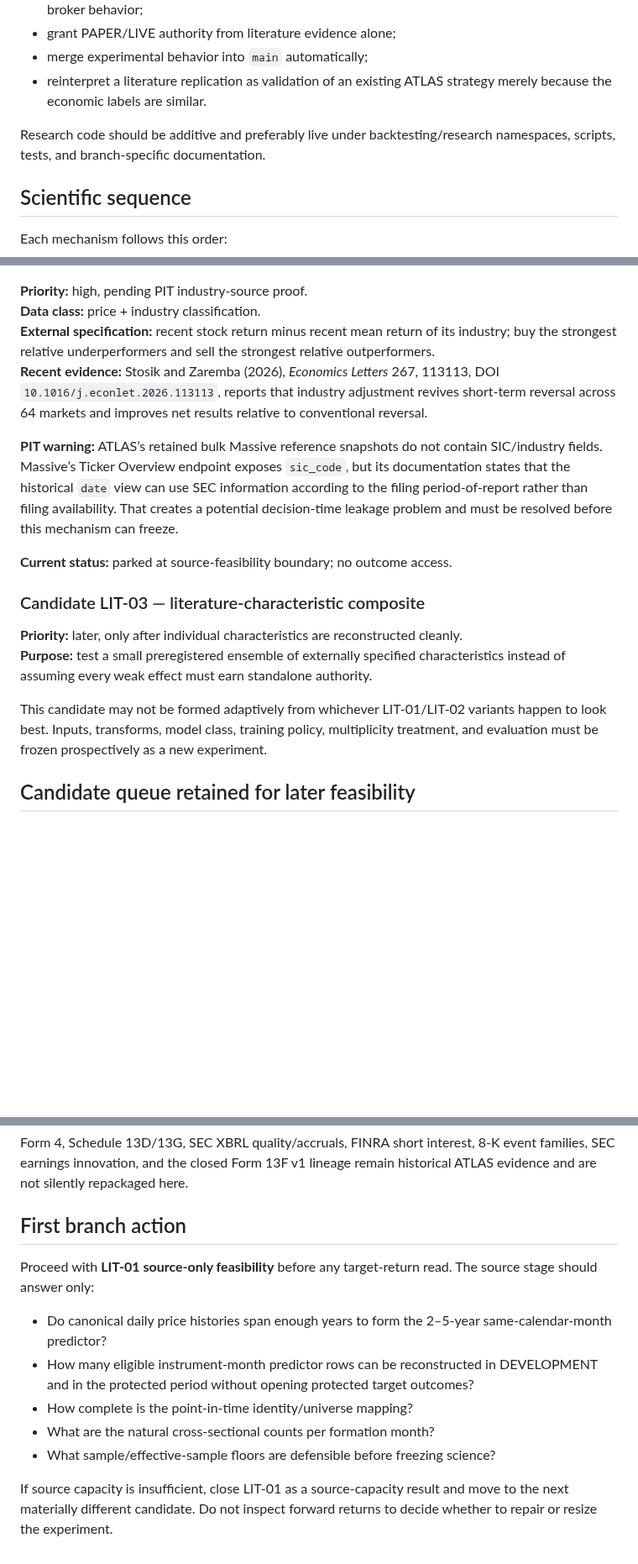
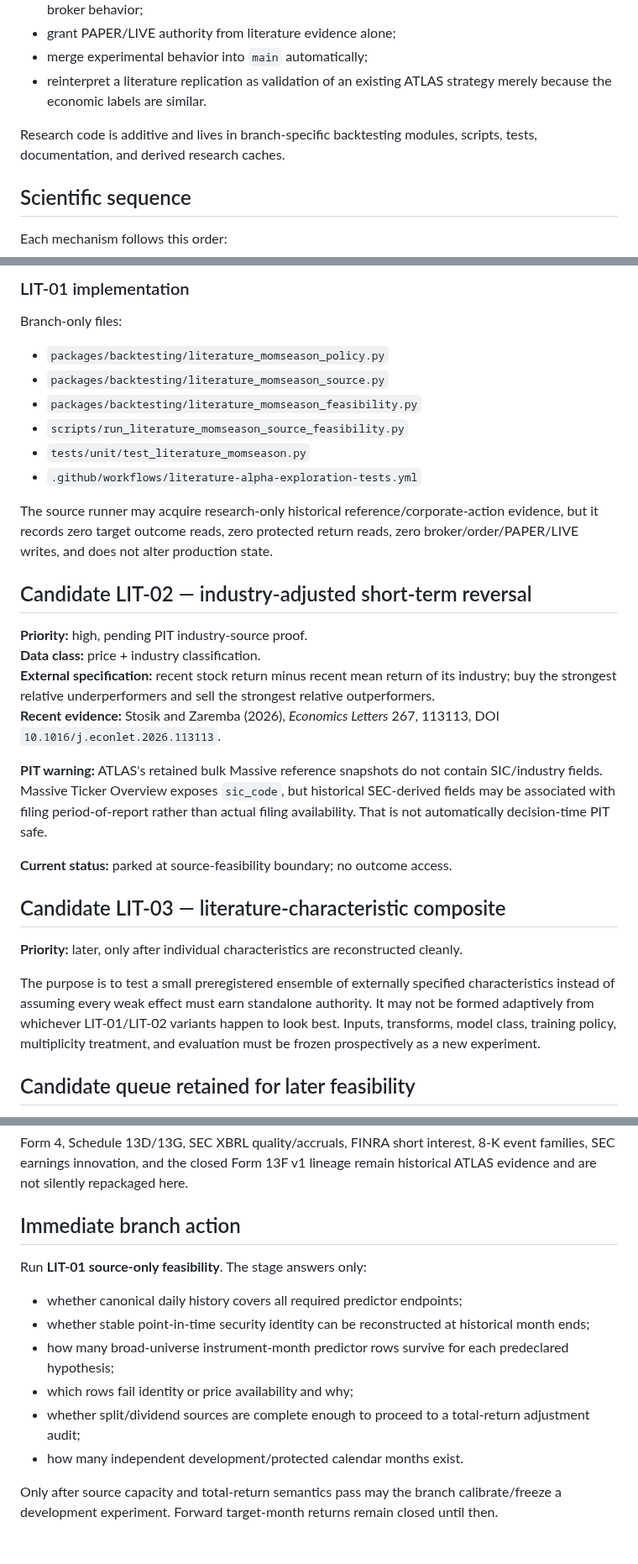
Before and after one commit to nicholaslpollard/ATLAS, a Markdown page: docs/literature_anchored_alpha_exploration.md, 3 parts joined by grey strips. Shown at 84% size. Drawn GitHub-style; blank space fills up the shorter version.

```diff
--- a/docs/literature_anchored_alpha_exploration.md
+++ b/docs/literature_anchored_alpha_exploration.md
@@ -27,7 +27,7 @@ Until a later explicit operator decision, this branch may not:
 - merge experimental behavior into `main` automatically;
 - reinterpret a literature replication as validation of an existing ATLAS strategy merely because the economic labels are similar.
 
-Research code should be additive and preferably live under backtesting/research namespaces, scripts, tests, and branch-specific documentation.
+Research code is additive and lives in branch-specific backtesting modules, scripts, tests, documentation, and derived research caches.
 
 ## Scientific sequence
 
@@ -77,19 +108,32 @@ Reference anchors:
+### LIT-01 implementation
+
+Branch-only files:
+
+- `packages/backtesting/literature_momseason_policy.py`
+- `packages/backtesting/literature_momseason_source.py`
+- `packages/backtesting/literature_momseason_feasibility.py`
+- `scripts/run_literature_momseason_source_feasibility.py`
+- `tests/unit/test_literature_momseason.py`
+- `.github/workflows/literature-alpha-exploration-tests.yml`
+
+The source runner may acquire research-only historical reference/corporate-action evidence, but it records zero target outcome reads, zero protected return reads, zero broker/order/PAPER/LIVE writes, and does not alter production state.
+
+## Candidate LIT-02 — industry-adjusted short-term reversal
 
 **Priority:** high, pending PIT industry-source proof.
 **Data class:** price + industry classification.
 **External specification:** recent stock return minus recent mean return of its industry; buy the strongest relative underperformers and sell the strongest relative outperformers.
-**Recent evidence:** Stosik and Zaremba (2026), *Economics Letters* 267, 113113, DOI `10.1016/j.econlet.2026.113113`, reports that industry adjustment revives short-term reversal across 64 markets and improves net results relative to conventional reversal.
+**Recent evidence:** Stosik and Zaremba (2026), *Economics Letters* 267, 113113, DOI `10.1016/j.econlet.2026.113113`.
 
-**PIT warning:** ATLAS’s retained bulk Massive reference snapshots do not contain SIC/industry fields. Massive’s Ticker Overview endpoint exposes `sic_code`, but its documentation states that the historical `date` view can use SEC information according to the filing period-of-report rather than filing availability. That creates a potential decision-time leakage problem and must be resolved before this mechanism can freeze.
+**PIT warning:** ATLAS's retained bulk Massive reference snapshots do not contain SIC/industry fields. Massive Ticker Overview exposes `sic_code`, but historical SEC-derived fields may be associated with filing period-of-report rather than actual filing availability. That is not automatically decision-time PIT safe.
 
 **Current status:** parked at source-feasibility boundary; no outcome access.
 
-### Candidate LIT-03 — literature-characteristic composite
+## Candidate LIT-03 — literature-characteristic composite
 
 **Priority:** later, only after individual characteristics are reconstructed cleanly.
-**Purpose:** test a small preregistered ensemble of externally specified characteristics instead of assuming every weak effect must earn standalone authority.
 
-This candidate may not be formed adaptively from whichever LIT-01/LIT-02 variants happen to look best. Inputs, transforms, model class, training policy, multiplicity treatment, and evaluation must be frozen prospectively as a new experiment.
+The purpose is to test a small preregistered ensemble of externally specified characteristics instead of assuming every weak effect must earn standalone authority. It may not be formed adaptively from whichever LIT-01/LIT-02 variants happen to look best. Inputs, transforms, model class, training policy, multiplicity treatment, and evaluation must be frozen prospectively as a new experiment.
 
 ## Candidate queue retained for later feasibility
 
@@ -100,14 +144,15 @@ This candidate may not be formed adaptively from whichever LIT-01/LIT-02 variant
 
 Form 4, Schedule 13D/13G, SEC XBRL quality/accruals, FINRA short interest, 8-K event families, SEC earnings innovation, and the closed Form 13F v1 lineage remain historical ATLAS evidence and are not silently repackaged here.
 
-## First branch action
+## Immediate branch action
 
-Proceed with **LIT-01 source-only feasibility** before any target-return read. The source stage should answer only:
+Run **LIT-01 source-only feasibility**. The stage answers only:
 
-- Do canonical daily price histories span enough years to form the 2–5-year same-calendar-month predictor?
-- How many eligible instrument-month predictor rows can be reconstructed in DEVELOPMENT and in the protected period without opening protected target outcomes?
-- How complete is the point-in-time identity/universe mapping?
-- What are the natural cross-sectional counts per formation month?
-- What sample/effective-sample floors are defensible before freezing science?
+- whether canonical daily history covers all required predictor endpoints;
+- whether stable point-in-time security identity can be reconstructed at historical month ends;
+- how many broad-universe instrument-month predictor rows survive for each predeclared hypothesis;
+- which rows fail identity or price availability and why;
+- whether split/dividend sources are complete enough to proceed to a total-return adjustment audit;
+- how many independent development/protected calendar months exist.
 
-If source capacity is insufficient, close LIT-01 as a source-capacity result and move to the next materially different candidate. Do not inspect forward returns to decide whether to repair or resize the experiment.
+Only after source capacity and total-return semantics pass may the branch calibrate/freeze a development experiment. Forward target-month returns remain closed until then.
```
Also changed, not shown: other parts of docs/literature_anchored_alpha_exploration.md (+43 -12 lines).
